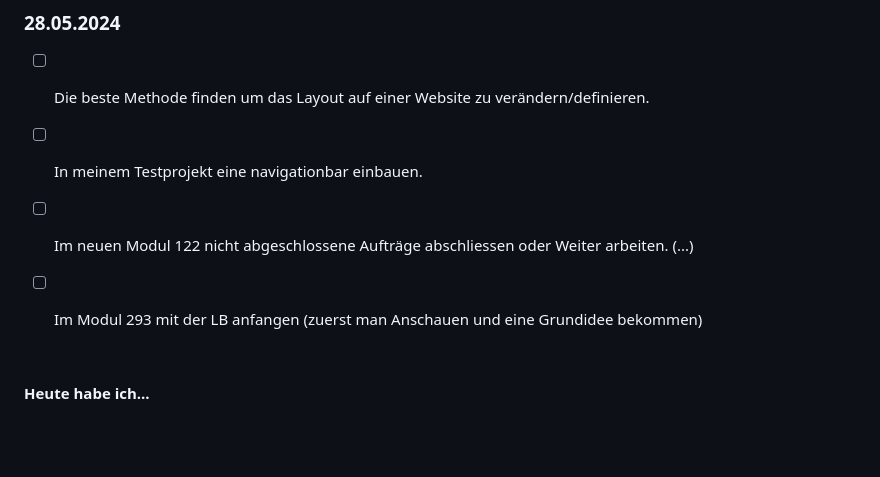
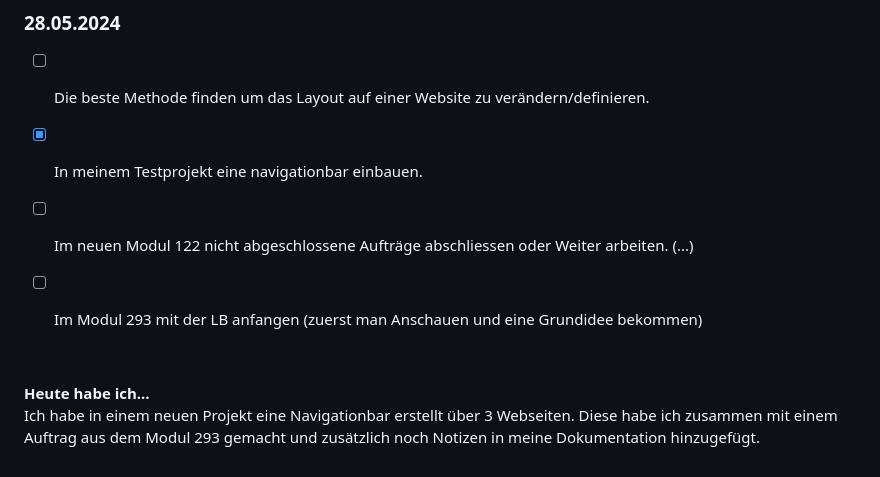
Before and after one commit to Fynn8962/Lern-Periode-5, a Markdown page: readme.md, the part around the change. Rendered like a GitHub page; blank space fills up the shorter version.

```diff
--- a/readme.md
+++ b/readme.md
@@ -102,7 +102,7 @@ Ich habe in meinen Testprojekt einen Hover Effekt au die Buttons gemacht der Bew
 ### 28.05.2024
 
 - [ ] Die beste Methode finden um das Layout auf einer Website zu verändern/definieren.
-- [ ] In meinem Testprojekt eine navigationbar einbauen.
+- [x] In meinem Testprojekt eine navigationbar einbauen.
 - [ ] Im neuen Modul 122 nicht abgeschlossene Aufträge abschliessen oder Weiter arbeiten. (...)
 - [ ] Im Modul 293 mit der LB anfangen (zuerst man Anschauen und eine Grundidee bekommen)
 
@@ -110,3 +110,4 @@ Ich habe in meinen Testprojekt einen Hover Effekt au die Buttons gemacht der Bew
 &nbsp;
 
 **Heute habe ich...**
+Ich habe in einem neuen Projekt eine Navigationbar erstellt über 3 Webseiten. Diese habe ich zusammen mit einem Auftrag aus dem Modul 293 gemacht und zusätzlich noch Notizen in meine Dokumentation hinzugefügt.
```
